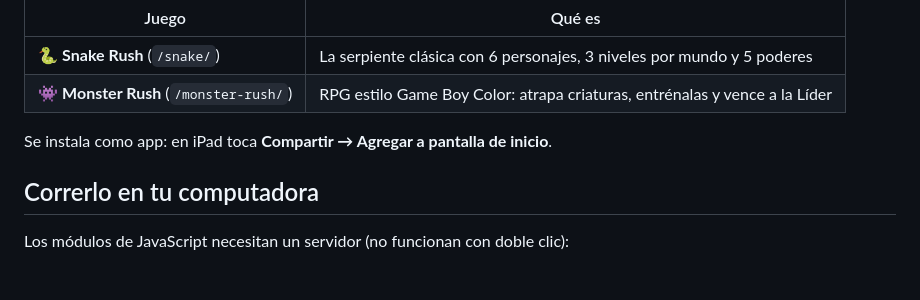
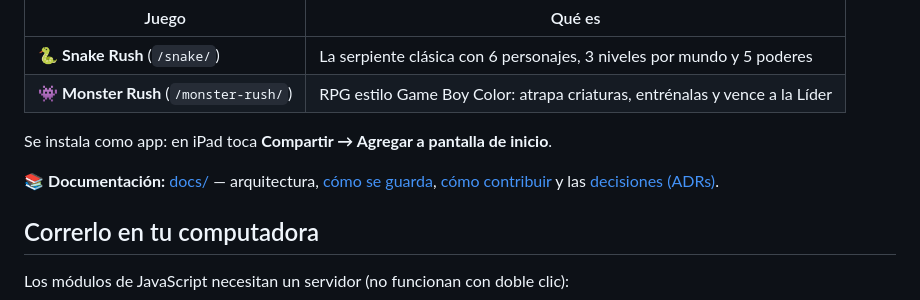
Before and after one commit to dastbal/Snake-Rush, a Markdown page: README.md, the part around the change. GitHub-like rendering; blank space fills up the shorter version.

Commit message:
docs: enlazar la documentación desde el README

```diff
--- a/README.md
+++ b/README.md
@@ -10,6 +10,8 @@ Juegos retro para el navegador y el iPad, hechos con [Phaser](https://phaser.io)
 | 👾 **Monster Rush** (`/monster-rush/`) | RPG estilo Game Boy Color: atrapa criaturas, entrénalas y vence a la Líder |
 
 Se instala como app: en iPad toca **Compartir → Agregar a pantalla de inicio**.
+
+📚 **Documentación:** [docs/](docs/) — arquitectura, [cómo se guarda](docs/guardado.md), [cómo contribuir](docs/contribuir.md) y las [decisiones (ADRs)](docs/README.md#decisiones).
 
 ## Correrlo en tu computadora
 Los módulos de JavaScript necesitan un servidor (no funcionan con doble clic):
```
